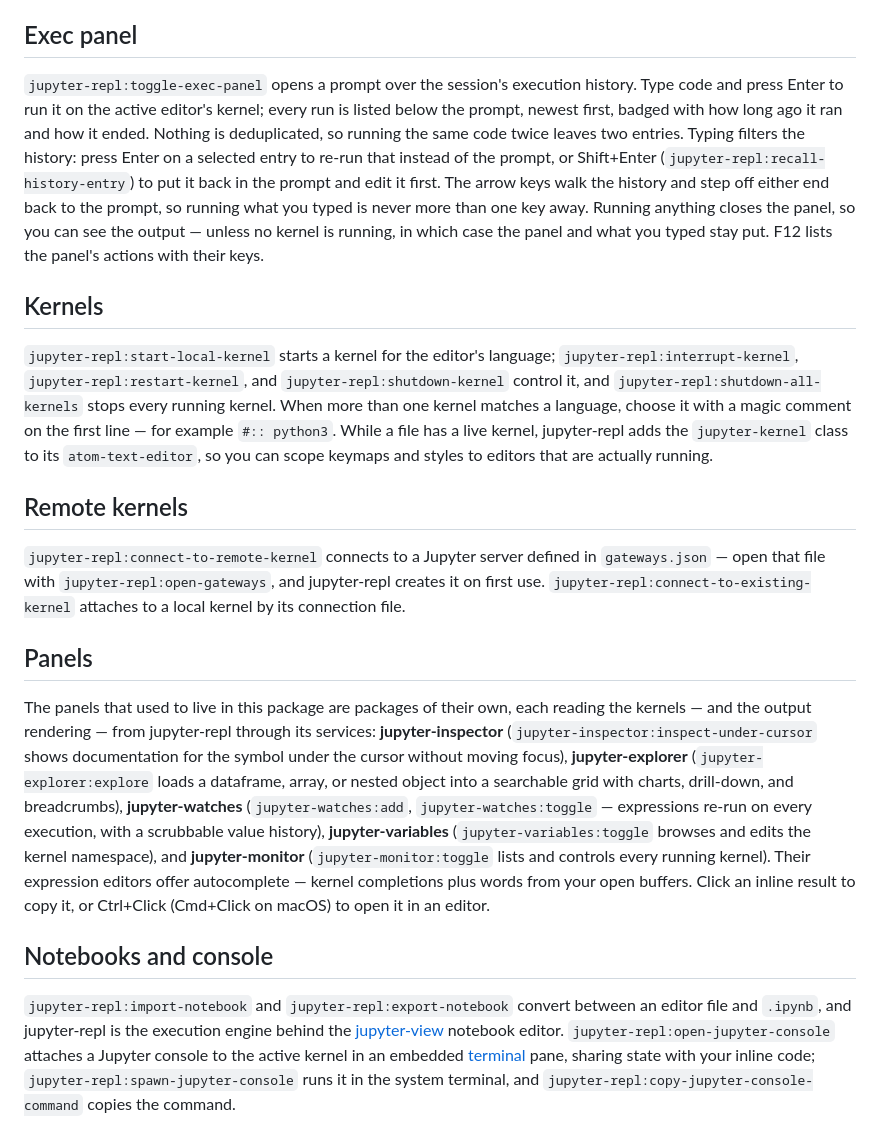
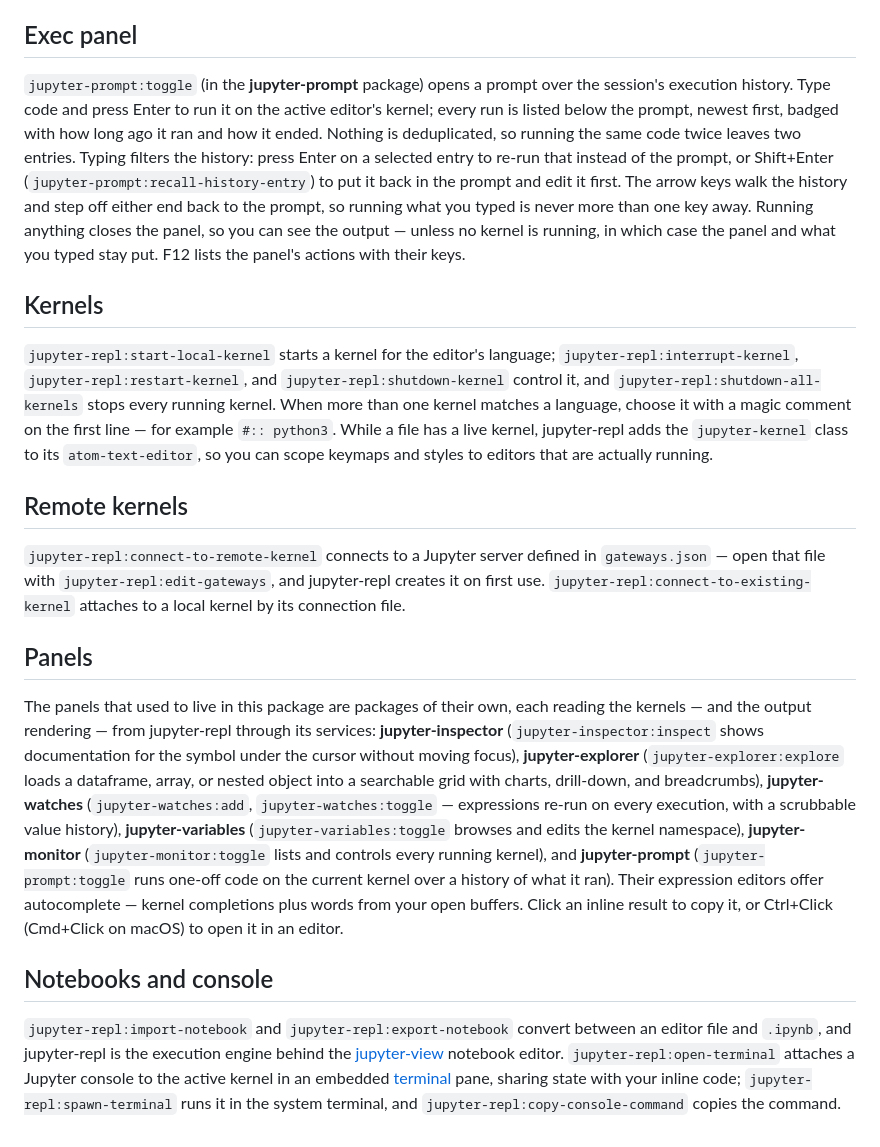
Before and after one commit to lumine-code/lumine-code.github.io, a Markdown page: docs/using-lumine/jupyter-repl.md, the part around the change. Drawn GitHub-style.

Commit message:
Document jupyter-prompt and the renamed jupyter-repl commands

```diff
--- a/docs/using-lumine/jupyter-repl.md
+++ b/docs/using-lumine/jupyter-repl.md
@@ -8,7 +8,7 @@ Without a selection, `jupyter-repl:run` detects what to execute from the cursor
 
 ## Exec panel
 
-`jupyter-repl:toggle-exec-panel` opens a prompt over the session's execution history. Type code and press Enter to run it on the active editor's kernel; every run is listed below the prompt, newest first, badged with how long ago it ran and how it ended. Nothing is deduplicated, so running the same code twice leaves two entries. Typing filters the history: press Enter on a selected entry to re-run that instead of the prompt, or Shift+Enter (`jupyter-repl:recall-history-entry`) to put it back in the prompt and edit it first. The arrow keys walk the history and step off either end back to the prompt, so running what you typed is never more than one key away. Running anything closes the panel, so you can see the output — unless no kernel is running, in which case the panel and what you typed stay put. F12 lists the panel's actions with their keys.
+`jupyter-prompt:toggle` (in the **jupyter-prompt** package) opens a prompt over the session's execution history. Type code and press Enter to run it on the active editor's kernel; every run is listed below the prompt, newest first, badged with how long ago it ran and how it ended. Nothing is deduplicated, so running the same code twice leaves two entries. Typing filters the history: press Enter on a selected entry to re-run that instead of the prompt, or Shift+Enter (`jupyter-prompt:recall-history-entry`) to put it back in the prompt and edit it first. The arrow keys walk the history and step off either end back to the prompt, so running what you typed is never more than one key away. Running anything closes the panel, so you can see the output — unless no kernel is running, in which case the panel and what you typed stay put. F12 lists the panel's actions with their keys.
 
 ## Kernels
 
@@ -16,12 +16,12 @@ Without a selection, `jupyter-repl:run` detects what to execute from the cursor
 
 ## Remote kernels
 
-`jupyter-repl:connect-to-remote-kernel` connects to a Jupyter server defined in `gateways.json` — open that file with `jupyter-repl:open-gateways`, and jupyter-repl creates it on first use. `jupyter-repl:connect-to-existing-kernel` attaches to a local kernel by its connection file.
+`jupyter-repl:connect-to-remote-kernel` connects to a Jupyter server defined in `gateways.json` — open that file with `jupyter-repl:edit-gateways`, and jupyter-repl creates it on first use. `jupyter-repl:connect-to-existing-kernel` attaches to a local kernel by its connection file.
 
 ## Panels
 
-The panels that used to live in this package are packages of their own, each reading the kernels — and the output rendering — from jupyter-repl through its services: **jupyter-inspector** (`jupyter-inspector:inspect-under-cursor` shows documentation for the symbol under the cursor without moving focus), **jupyter-explorer** (`jupyter-explorer:explore` loads a dataframe, array, or nested object into a searchable grid with charts, drill-down, and breadcrumbs), **jupyter-watches** (`jupyter-watches:add`, `jupyter-watches:toggle` — expressions re-run on every execution, with a scrubbable value history), **jupyter-variables** (`jupyter-variables:toggle` browses and edits the kernel namespace), and **jupyter-monitor** (`jupyter-monitor:toggle` lists and controls every running kernel). Their expression editors offer autocomplete — kernel completions plus words from your open buffers. Click an inline result to copy it, or Ctrl+Click (Cmd+Click on macOS) to open it in an editor.
+The panels that used to live in this package are packages of their own, each reading the kernels — and the output rendering — from jupyter-repl through its services: **jupyter-inspector** (`jupyter-inspector:inspect` shows documentation for the symbol under the cursor without moving focus), **jupyter-explorer** (`jupyter-explorer:explore` loads a dataframe, array, or nested object into a searchable grid with charts, drill-down, and breadcrumbs), **jupyter-watches** (`jupyter-watches:add`, `jupyter-watches:toggle` — expressions re-run on every execution, with a scrubbable value history), **jupyter-variables** (`jupyter-variables:toggle` browses and edits the kernel namespace), **jupyter-monitor** (`jupyter-monitor:toggle` lists and controls every running kernel), and **jupyter-prompt** (`jupyter-prompt:toggle` runs one-off code on the current kernel over a history of what it ran). Their expression editors offer autocomplete — kernel completions plus words from your open buffers. Click an inline result to copy it, or Ctrl+Click (Cmd+Click on macOS) to open it in an editor.
 
 ## Notebooks and console
 
-`jupyter-repl:import-notebook` and `jupyter-repl:export-notebook` convert between an editor file and `.ipynb`, and jupyter-repl is the execution engine behind the [jupyter-view](jupyter-view.md) notebook editor. `jupyter-repl:open-jupyter-console` attaches a Jupyter console to the active kernel in an embedded [terminal](terminal.md) pane, sharing state with your inline code; `jupyter-repl:spawn-jupyter-console` runs it in the system terminal, and `jupyter-repl:copy-jupyter-console-command` copies the command.
+`jupyter-repl:import-notebook` and `jupyter-repl:export-notebook` convert between an editor file and `.ipynb`, and jupyter-repl is the execution engine behind the [jupyter-view](jupyter-view.md) notebook editor. `jupyter-repl:open-terminal` attaches a Jupyter console to the active kernel in an embedded [terminal](terminal.md) pane, sharing state with your inline code; `jupyter-repl:spawn-terminal` runs it in the system terminal, and `jupyter-repl:copy-console-command` copies the command.
```
Also changed, not shown: docs/packages-and-themes/optional-packages.md (+1 -0 lines).
